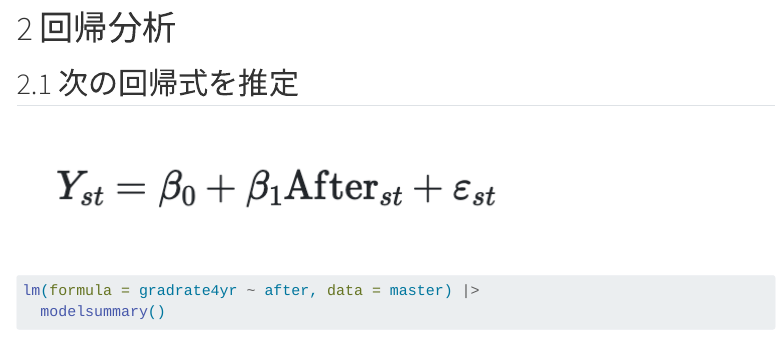
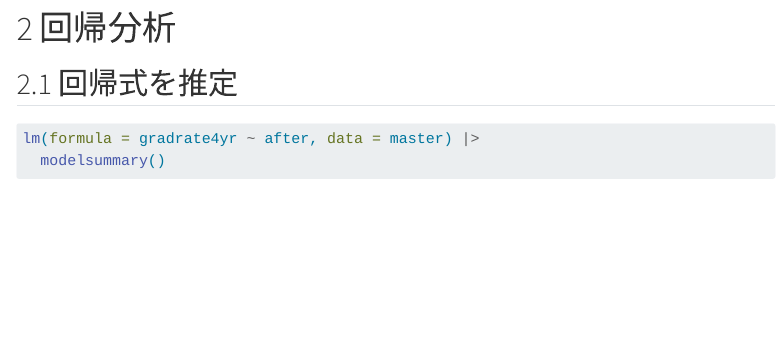
Before and after one commit to xihangzou/ra-bootcamp-warmup, a Quarto document (02_analysis/analysis.qmd): the page in a window 1100 px wide, from 8980 px down. Rendered offline with R 4.5, knitr and Pandoc in place of Quarto, with nearby package versions; some code elsewhere in the file could not run offline; menus at the side of the page are left out; long lines of code are wrapped.

Commit message:
2b completed

````diff
--- a/02_analysis/analysis.qmd
+++ b/02_analysis/analysis.qmd
@@ -293,4 +293,4 @@ print(plot3)
 ```
 # 回帰分析
 
-## 次の回帰式を推定
+## 回帰式を推定
````
Also changed, not shown: 02_analysis/analysis.qmd (2 more changed lines).
